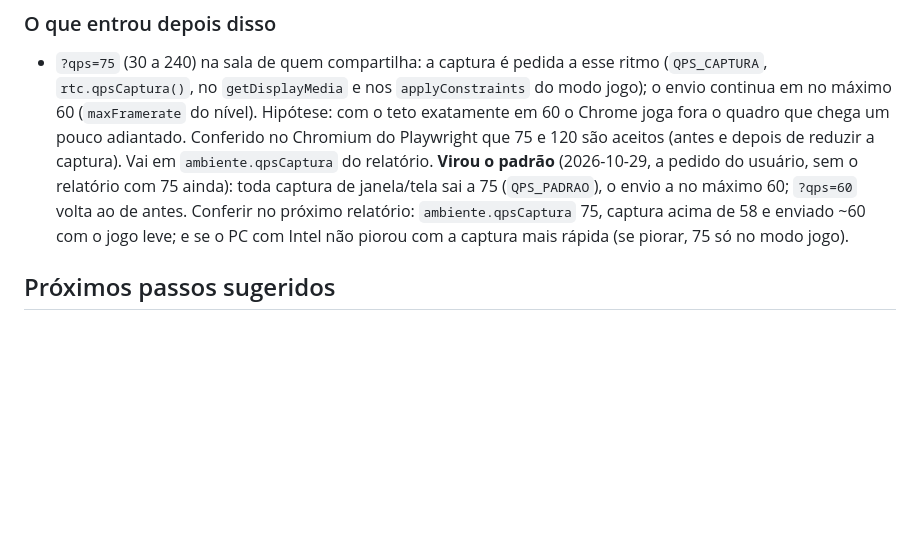
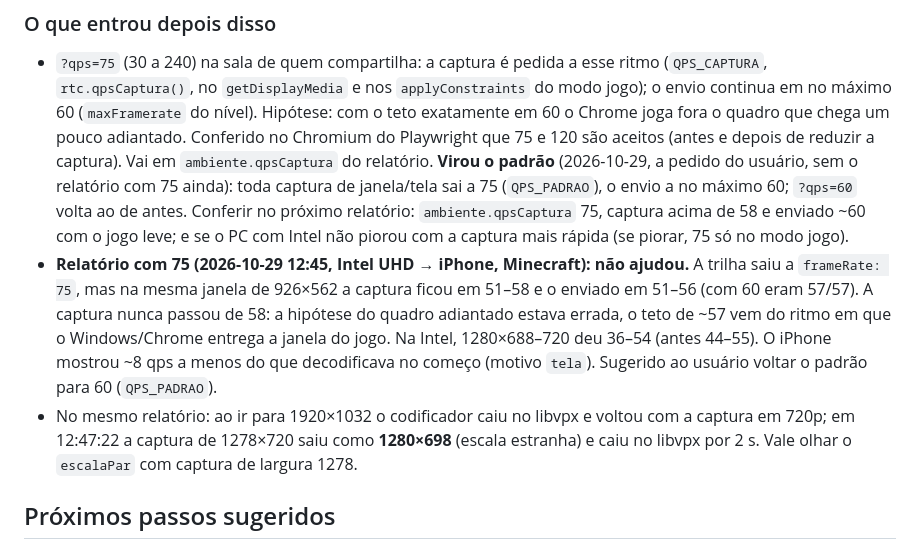
Before and after one commit to Leandro2307/sala-3d, a Markdown page: MODO-JOGO.md, the part around the change. Drawn GitHub-style; blank space fills up the shorter version.

Commit message:
MODO-JOGO.md: o relatório com a captura a 75 qps não ganhou nada
Co-Authored-By: Claude Opus 5.5 <noreply@anthropic.com>

```diff
--- a/MODO-JOGO.md
+++ b/MODO-JOGO.md
@@ -232,6 +232,15 @@ Chrome não tem): com o iPhone, a tela sempre saía no processador.
   de janela/tela sai a 75 (`QPS_PADRAO`), o envio a no máximo 60; `?qps=60` volta ao de antes.
   Conferir no próximo relatório: `ambiente.qpsCaptura` 75, captura acima de 58 e enviado ~60 com
   o jogo leve; e se o PC com Intel não piorou com a captura mais rápida (se piorar, 75 só no modo jogo).
+- **Relatório com 75 (2026-10-29 12:45, Intel UHD → iPhone, Minecraft): não ajudou.** A trilha
+  saiu a `frameRate: 75`, mas na mesma janela de 926×562 a captura ficou em 51–58 e o enviado em
+  51–56 (com 60 eram 57/57). A captura nunca passou de 58: a hipótese do quadro adiantado estava
+  errada, o teto de ~57 vem do ritmo em que o Windows/Chrome entrega a janela do jogo. Na Intel,
+  1280×688–720 deu 36–54 (antes 44–55). O iPhone mostrou ~8 qps a menos do que decodificava no
+  começo (motivo `tela`). Sugerido ao usuário voltar o padrão para 60 (`QPS_PADRAO`).
+- No mesmo relatório: ao ir para 1920×1032 o codificador caiu no libvpx e voltou com a captura
+  em 720p; em 12:47:22 a captura de 1278×720 saiu como **1280×698** (escala estranha) e caiu no
+  libvpx por 2 s. Vale olhar o `escalaPar` com captura de largura 1278.
 
 ## Próximos passos sugeridos
 
```
